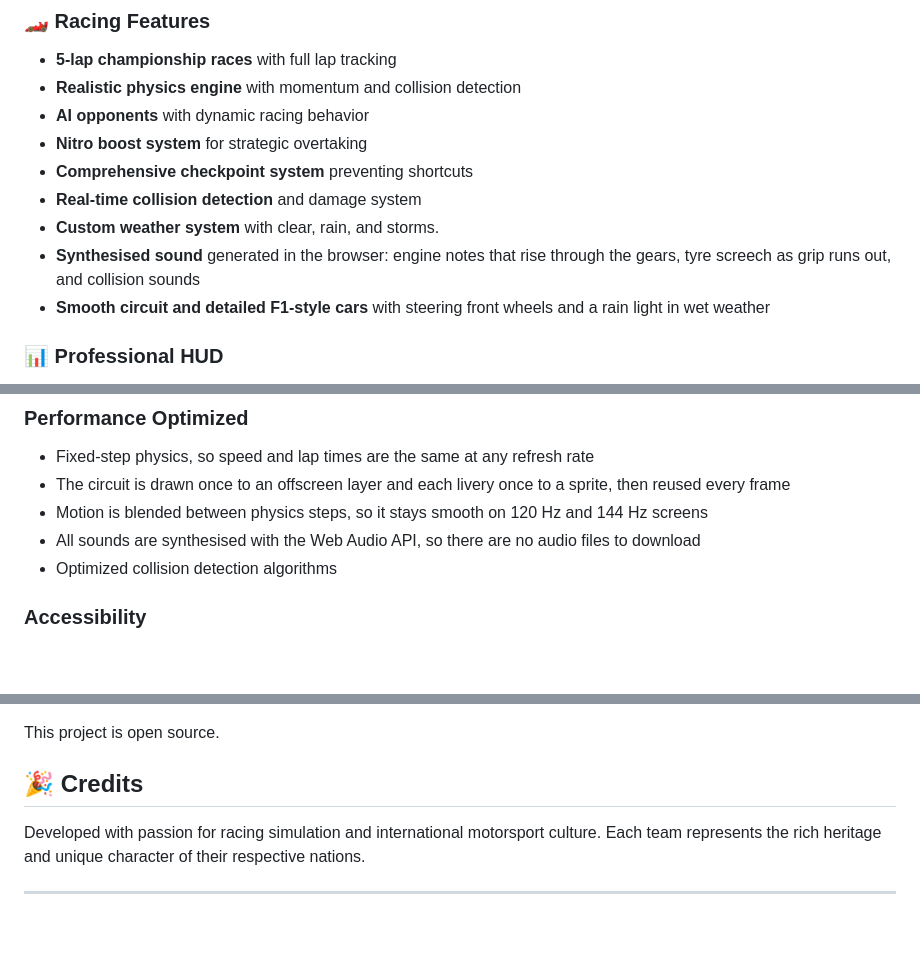
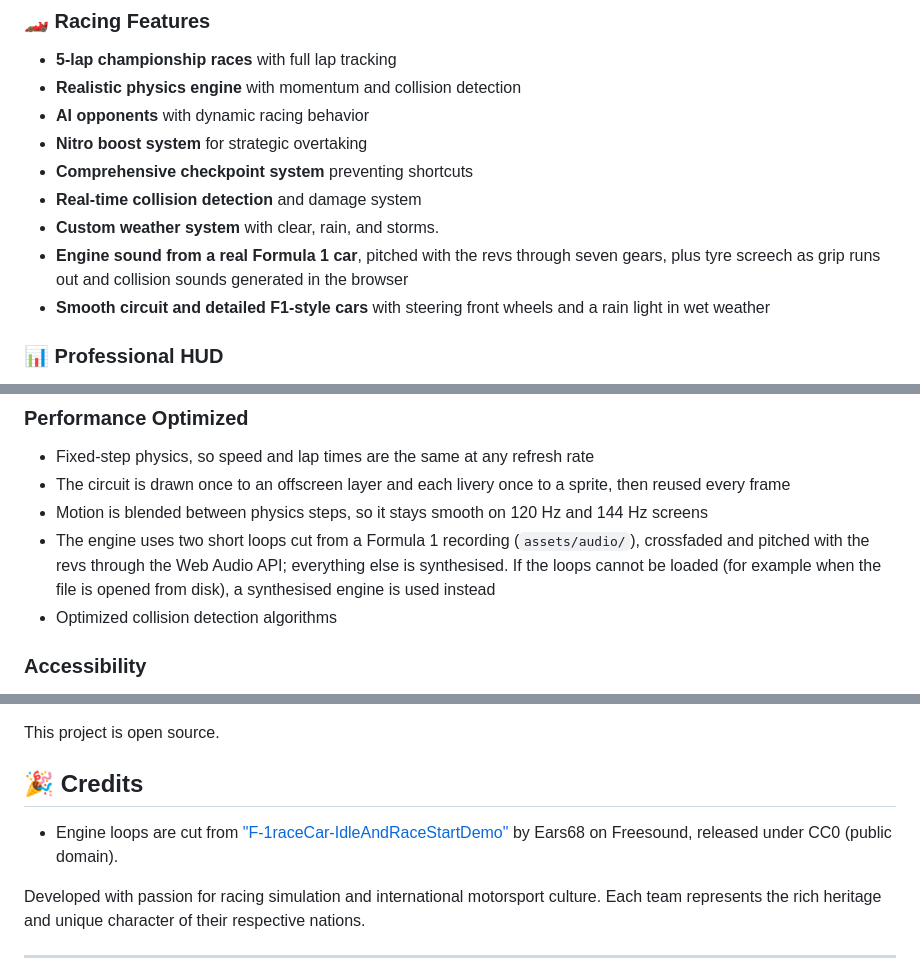
Before and after one commit to EoinFitzsimons/Eoin-s-Racing-Game, a Markdown page: README.md, 3 parts joined by grey strips. GitHub-like rendering; blank space fills up the shorter version.

Commit message:
Credit the engine recording in the README
Co-Authored-By: Devin AI <158243242+devin-ai-integration[bot]@users.noreply.github.com>

```diff
--- a/README.md
+++ b/README.md
@@ -72,7 +72,7 @@ Each team features:
 - **Comprehensive checkpoint system** preventing shortcuts
 - **Real-time collision detection** and damage system
 - **Custom weather system** with clear, rain, and storms.
-- **Synthesised sound** generated in the browser: engine notes that rise through the gears, tyre screech as grip runs out, and collision sounds
+- **Engine sound from a real Formula 1 car**, pitched with the revs through seven gears, plus tyre screech as grip runs out and collision sounds generated in the browser
 - **Smooth circuit and detailed F1-style cars** with steering front wheels and a rain light in wet weather
 
 ### 📊 Professional HUD
@@ -173,7 +173,7 @@ The game plays in landscape. On a phone held upright it asks you to turn the pho
 - Fixed-step physics, so speed and lap times are the same at any refresh rate
 - The circuit is drawn once to an offscreen layer and each livery once to a sprite, then reused every frame
 - Motion is blended between physics steps, so it stays smooth on 120 Hz and 144 Hz screens
-- All sounds are synthesised with the Web Audio API, so there are no audio files to download
+- The engine uses two short loops cut from a Formula 1 recording (`assets/audio/`), crossfaded and pitched with the revs through the Web Audio API; everything else is synthesised. If the loops cannot be loaded (for example when the file is opened from disk), a synthesised engine is used instead
 - Optimized collision detection algorithms
 
 ### **Accessibility**
@@ -256,6 +256,9 @@ This project is open source.
 
 ## 🎉 Credits
 
+- Engine loops are cut from ["F-1raceCar-IdleAndRaceStartDemo"](https://freesound.org/people/Ears68/sounds/181187/) by Ears68 on Freesound, released under CC0 (public domain).
+
+
 Developed with passion for racing simulation and international motorsport culture. Each team represents the rich heritage and unique character of their respective nations.
 
 ---
```
